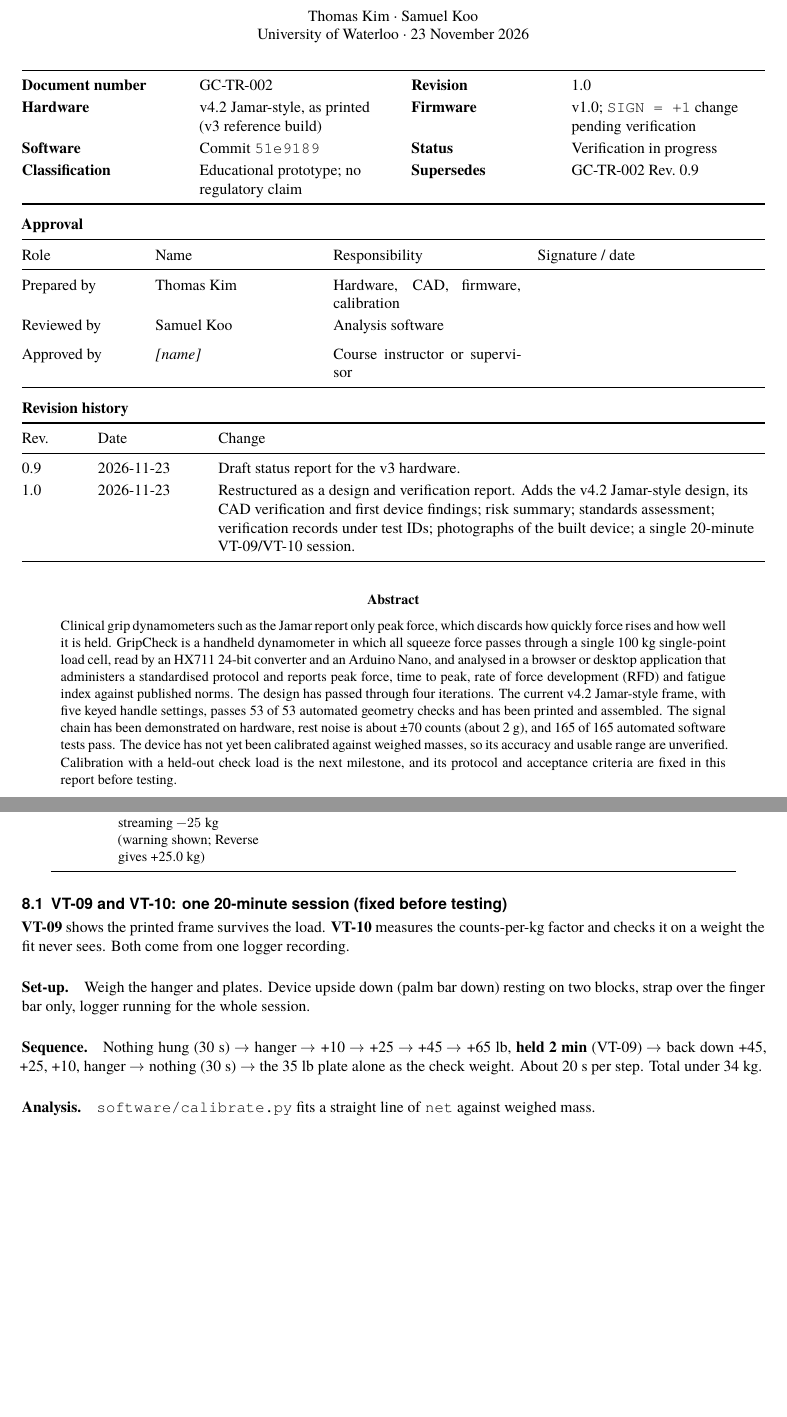
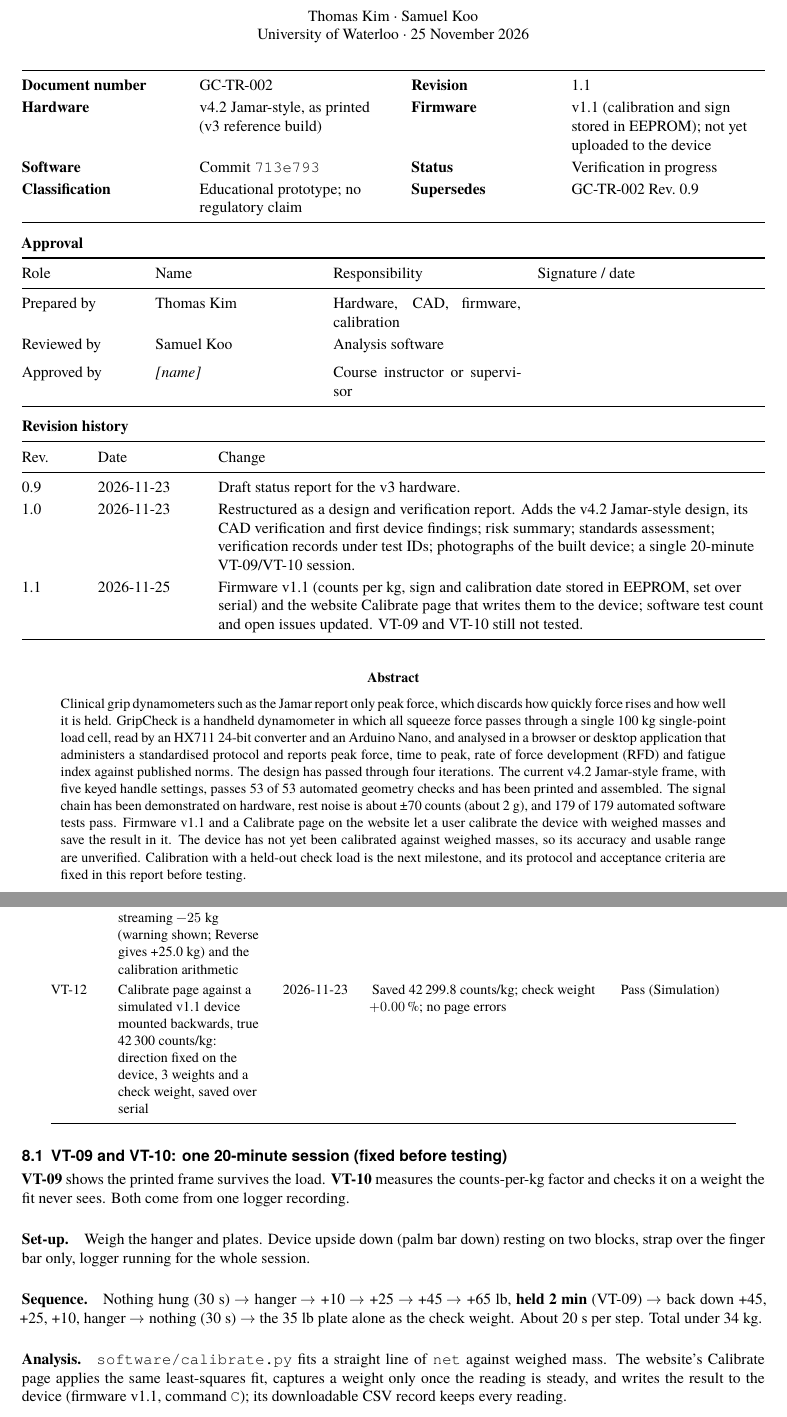
Before and after one commit to nxtkim-1/hand-dynamometer, a LaTeX paper (docs/report/gripcheck_report.tex): two parts of pages 1 and 11 of 17 before the commit and two parts of pages 1 and 12 of 18 after it, joined at a grey line, cut so that both start at the same text, the shorter picture padded with empty space. Compiled offline with XeLaTeX; a missing font is replaced by an installed copy or a similar font.

Commit message:
Report GC-TR-002 Rev 1.1: firmware v1.1 and the website Calibrate page
Adds firmware v1.1 (calibration and sign in EEPROM) and the Calibrate page to the report: title block, abstract, key results, VT-11 test count (179), new VT-12 simulated calibrate run, H4 control, VT-10 analysis note and open issues. VT-09 and VT-10 remain not tested.

```diff
--- a/docs/report/gripcheck_report.tex
+++ b/docs/report/gripcheck_report.tex
@@ -43,7 +43,7 @@
 \titlespacing*{\subsection}{0pt}{8pt}{3pt}
 
 \newcommand{\docno}{GC-TR-002}
-\newcommand{\docrev}{Rev.\ 1.0}
+\newcommand{\docrev}{Rev.\ 1.1}
 \pagestyle{fancy}
 \fancyhf{}
 \fancyhead[L]{\small\sffamily GripCheck Design and Verification Report}
@@ -77,16 +77,16 @@
   {\LARGE\bfseries GripCheck: A Low-Cost Load-Cell Grip Dynamometer\\[2pt] with Force-Time Analysis}\\[8pt]
   {\large Design and Verification Report}\\[10pt]
   Thomas Kim · Samuel Koo\\
-  University of Waterloo · 23 November 2026
+  University of Waterloo · 25 November 2026
 \end{center}
 
 \vspace{6pt}
 \noindent
 \begin{tabularx}{\linewidth}{@{}>{\bfseries}p{3.6cm}L>{\bfseries}p{3.2cm}L@{}}
 \toprule
-Document number & \docno & Revision & 1.0 \\
-Hardware & v4.2 Jamar-style, as printed (v3 reference build) & Firmware & v1.0; \texttt{SIGN = +1} change pending verification \\
-Software & Commit \texttt{51e9189} & Status & Verification in progress \\
+Document number & \docno & Revision & 1.1 \\
+Hardware & v4.2 Jamar-style, as printed (v3 reference build) & Firmware & v1.1 (calibration and sign stored in EEPROM); not yet uploaded to the device \\
+Software & Commit \texttt{713e793} & Status & Verification in progress \\
 Classification & Educational prototype; no regulatory claim & Supersedes & GC-TR-002 Rev.\ 0.9 \\
 \bottomrule
 \end{tabularx}
@@ -113,12 +113,13 @@ Rev. & Date & Change \\
 \midrule
 0.9 & 2026-11-23 & Draft status report for the v3 hardware. \\
 1.0 & 2026-11-23 & Restructured as a design and verification report. Adds the v4.2 Jamar-style design, its CAD verification and first device findings; risk summary; standards assessment; verification records under test IDs; photographs of the built device; a single 20-minute VT-09/VT-10 session. \\
+1.1 & 2026-11-25 & Firmware v1.1 (counts per kg, sign and calibration date stored in EEPROM, set over serial) and the website Calibrate page that writes them to the device; software test count and open issues updated. VT-09 and VT-10 still not tested. \\
 \bottomrule
 \end{tabularx}
 
 \vspace{10pt}
 \begin{abstract}
-\noindent Clinical grip dynamometers such as the Jamar report only peak force, which discards how quickly force rises and how well it is held. GripCheck is a handheld dynamometer in which all squeeze force passes through a single 100 kg single-point load cell, read by an HX711 24-bit converter and an Arduino Nano, and analysed in a browser or desktop application that administers a standardised protocol and reports peak force, time to peak, rate of force development (RFD) and fatigue index against published norms. The design has passed through four iterations. The current v4.2 Jamar-style frame, with five keyed handle settings, passes 53 of 53 automated geometry checks and has been printed and assembled. The signal chain has been demonstrated on hardware, rest noise is about ±70 counts (about 2 g), and 165 of 165 automated software tests pass. The device has not yet been calibrated against weighed masses, so its accuracy and usable range are unverified. Calibration with a held-out check load is the next milestone, and its protocol and acceptance criteria are fixed in this report before testing.
+\noindent Clinical grip dynamometers such as the Jamar report only peak force, which discards how quickly force rises and how well it is held. GripCheck is a handheld dynamometer in which all squeeze force passes through a single 100 kg single-point load cell, read by an HX711 24-bit converter and an Arduino Nano, and analysed in a browser or desktop application that administers a standardised protocol and reports peak force, time to peak, rate of force development (RFD) and fatigue index against published norms. The design has passed through four iterations. The current v4.2 Jamar-style frame, with five keyed handle settings, passes 53 of 53 automated geometry checks and has been printed and assembled. The signal chain has been demonstrated on hardware, rest noise is about ±70 counts (about 2 g), and 179 of 179 automated software tests pass. Firmware v1.1 and a Calibrate page on the website let a user calibrate the device with weighed masses and save the result in it. The device has not yet been calibrated against weighed masses, so its accuracy and usable range are unverified. Calibration with a held-out check load is the next milestone, and its protocol and acceptance criteria are fixed in this report before testing.
 \end{abstract}
 
 \noindent\textbf{Index terms:} force-time curve, grip strength, HX711, load cell, rate of force development, design verification.
@@ -455,7 +456,8 @@ VT-07 & v4.2 informal check loads & 2026-11-23 & Readings reported to agree with
 VT-08 & Printed-part inspection: 13 features against accept ranges & — & Inspection sheet prepared & \nt \\
 VT-09 & Proof load: about 30 kg held 2 min; no damage, zero returns within ±200 counts & — & Protocol written (Section~\ref{sec:vt10}) & \nt \\
 VT-10 & Calibration: 4 weighed loads up and down, plus one check weight (Section~\ref{sec:vt10}) & — & Protocol and pass criteria fixed & \nt \\
-VT-11 & Software: 91 Python and 74 TypeScript tests, including parity and a simulated device streaming $-25$ kg (warning shown; Reverse gives +25.0 kg) & 2026-11-23 & 165 of 165 pass at \texttt{51e9189} & Pass (\swt) \\
+VT-11 & Software: 91 Python and 88 TypeScript tests, including parity, a simulated device streaming $-25$ kg (warning shown; Reverse gives +25.0 kg) and the calibration arithmetic & 2026-11-23 & 179 of 179 pass at \texttt{713e793} & Pass (\swt) \\
+VT-12 & Calibrate page against a simulated v1.1 device mounted backwards, true 42\,300 counts/kg: direction fixed on the device, 3 weights and a check weight, saved over serial & 2026-11-23 & Saved 42\,299.8 counts/kg; check weight $+0.00$\,\%; no page errors & Pass (\simul) \\
 \bottomrule
 \end{longtable}
 \end{small}
@@ -468,7 +470,7 @@ VT-11 & Software: 91 Python and 74 TypeScript tests, including parity and a simu
 
 \paragraph{Sequence.} Nothing hung (30 s) $\rightarrow$ hanger $\rightarrow$ +10 $\rightarrow$ +25 $\rightarrow$ +45 $\rightarrow$ +65 lb, \textbf{held 2 min} (VT-09) $\rightarrow$ back down +45, +25, +10, hanger $\rightarrow$ nothing (30 s) $\rightarrow$ the 35 lb plate alone as the check weight. About 20 s per step. Total under 34 kg.
 
-\paragraph{Analysis.} \texttt{software/calibrate.py} fits a straight line of \texttt{net} against weighed mass.
+\paragraph{Analysis.} \texttt{software/calibrate.py} fits a straight line of \texttt{net} against weighed mass. The website's Calibrate page applies the same least-squares fit, captures a weight only once the reading is steady, and writes the result to the device (firmware v1.1, command \texttt{C}); its downloadable CSV record keeps every reading.
 
 \begin{table}[H]
 \centering\small
```
Also changed, not shown: docs/report/gripcheck_report.pdf, docs/report/gripcheck_report.tex (20 more changed lines).
